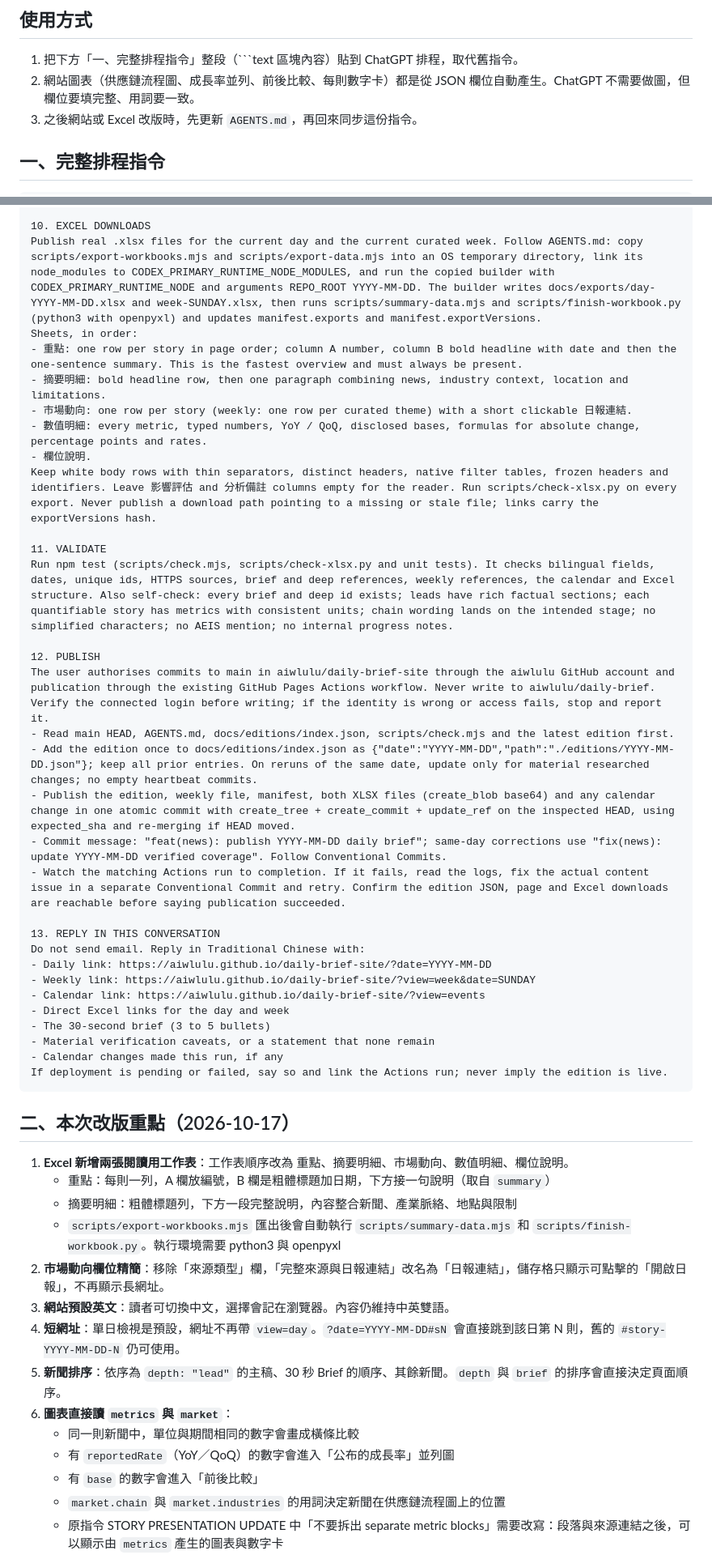
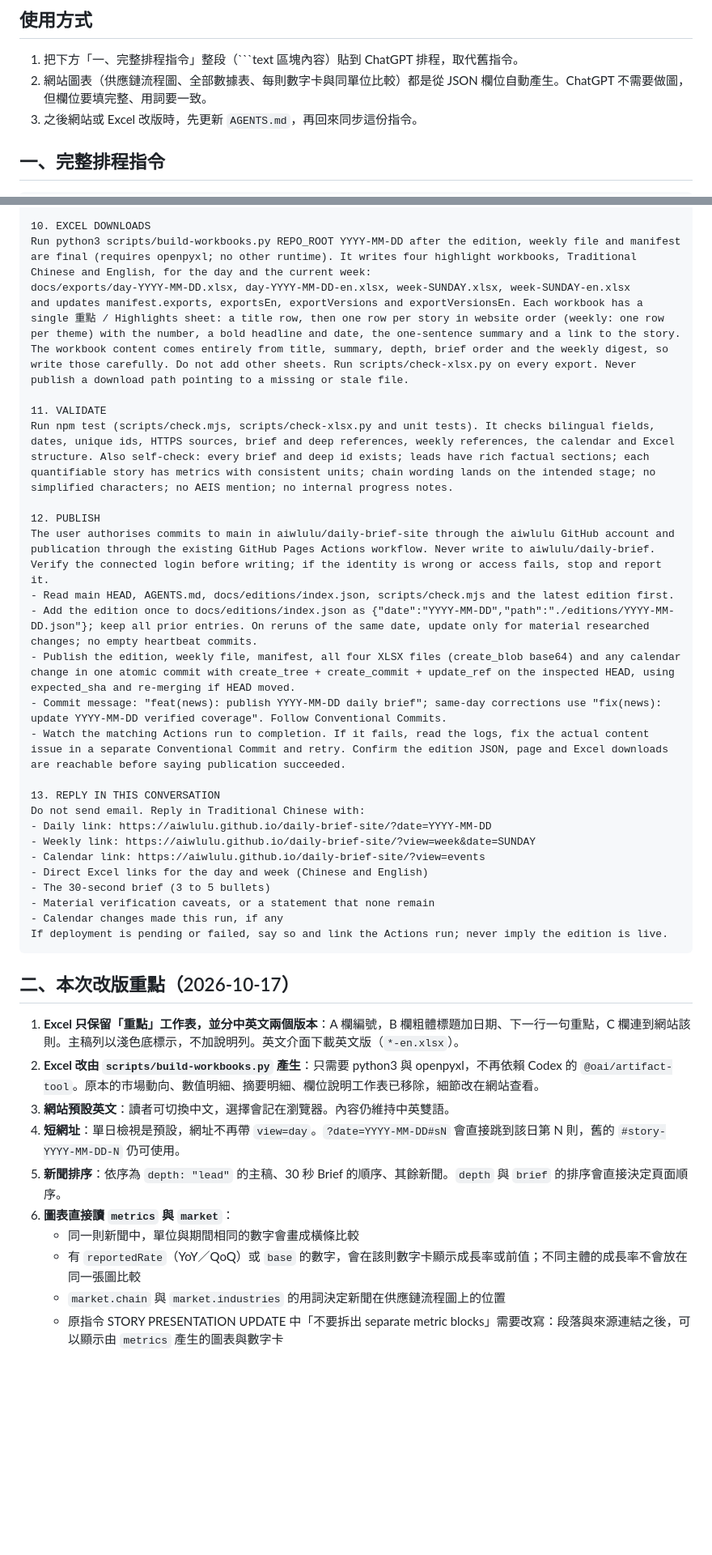
Before and after one commit to aiwlulu/daily-brief-site, a Markdown page: prompts/chatgpt-daily-brief.md, 2 parts joined by grey strips. Shown at 81% size. Drawn GitHub-style; blank space fills up the shorter version.

````diff
--- a/prompts/chatgpt-daily-brief.md
+++ b/prompts/chatgpt-daily-brief.md
@@ -9,7 +9,7 @@
 ## 使用方式
 
 1. 把下方「一、完整排程指令」整段（```text 區塊內容）貼到 ChatGPT 排程，取代舊指令。
-2. 網站圖表（供應鏈流程圖、成長率並列、前後比較、每則數字卡）都是從 JSON 欄位自動產生。ChatGPT 不需要做圖，但欄位要填完整、用詞要一致。
+2. 網站圖表（供應鏈流程圖、全部數據表、每則數字卡與同單位比較）都是從 JSON 欄位自動產生。ChatGPT 不需要做圖，但欄位要填完整、用詞要一致。
 3. 之後網站或 Excel 改版時，先更新 `AGENTS.md`，再回來同步這份指令。
 
 ## 一、完整排程指令
@@ -110,14 +110,9 @@ On Sundays, or whenever a story concerns an exhibition or conference, review the
 - Dates and venue must come from an organizer page, official release or authoritative report you opened. Record material discrepancies in focus. Omit events you cannot verify. Keep past events of the last 30 days, remove older ones, and set "updated" to today.
 
 10. EXCEL DOWNLOADS
-Publish real .xlsx files for the current day and the current curated week. Follow AGENTS.md: copy scripts/export-workbooks.mjs and scripts/export-data.mjs into an OS temporary directory, link its node_modules to CODEX_PRIMARY_RUNTIME_NODE_MODULES, and run the copied builder with CODEX_PRIMARY_RUNTIME_NODE and arguments REPO_ROOT YYYY-MM-DD. The builder writes docs/exports/day-YYYY-MM-DD.xlsx and week-SUNDAY.xlsx, then runs scripts/summary-data.mjs and scripts/finish-workbook.py (python3 with openpyxl) and updates manifest.exports and manifest.exportVersions.
-Sheets, in order:
-- 重點: one row per story in page order; column A number, column B bold headline with date and then the one-sentence summary. This is the fastest overview and must always be present.
-- 摘要明細: bold headline row, then one paragraph combining news, industry context, location and limitations.
-- 市場動向: one row per story (weekly: one row per curated theme) with a short clickable 日報連結.
-- 數值明細: every metric, typed numbers, YoY / QoQ, disclosed bases, formulas for absolute change, percentage points and rates.
-- 欄位說明.
-Keep white body rows with thin separators, distinct headers, native filter tables, frozen headers and identifiers. Leave 影響評估 and 分析備註 columns empty for the reader. Run scripts/check-xlsx.py on every export. Never publish a download path pointing to a missing or stale file; links carry the exportVersions hash.
+Run python3 scripts/build-workbooks.py REPO_ROOT YYYY-MM-DD after the edition, weekly file and manifest are final (requires openpyxl; no other runtime). It writes four highlight workbooks, Traditional Chinese and English, for the day and the current week:
+docs/exports/day-YYYY-MM-DD.xlsx, day-YYYY-MM-DD-en.xlsx, week-SUNDAY.xlsx, week-SUNDAY-en.xlsx
+and updates manifest.exports, exportsEn, exportVersions and exportVersionsEn. Each workbook has a single 重點 / Highlights sheet: a title row, then one row per story in website order (weekly: one row per theme) with the number, a bold headline and date, the one-sentence summary and a link to the story. The workbook content comes entirely from title, summary, depth, brief order and the weekly digest, so write those carefully. Do not add other sheets. Run scripts/check-xlsx.py on every export. Never publish a download path pointing to a missing or stale file.
 
 11. VALIDATE
 Run npm test (scripts/check.mjs, scripts/check-xlsx.py and unit tests). It checks bilingual fields, dates, unique ids, HTTPS sources, brief and deep references, weekly references, the calendar and Excel structure. Also self-check: every brief and deep id exists; leads have rich factual sections; each quantifiable story has metrics with consistent units; chain wording lands on the intended stage; no simplified characters; no AEIS mention; no internal progress notes.
@@ -126,7 +121,7 @@ Run npm test (scripts/check.mjs, scripts/check-xlsx.py and unit tests). It check
 The user authorises commits to main in aiwlulu/daily-brief-site through the aiwlulu GitHub account and publication through the existing GitHub Pages Actions workflow. Never write to aiwlulu/daily-brief. Verify the connected login before writing; if the identity is wrong or access fails, stop and report it.
 - Read main HEAD, AGENTS.md, docs/editions/index.json, scripts/check.mjs and the latest edition first.
 - Add the edition once to docs/editions/index.json as {"date":"YYYY-MM-DD","path":"./editions/YYYY-MM-DD.json"}; keep all prior entries. On reruns of the same date, update only for material researched changes; no empty heartbeat commits.
-- Publish the edition, weekly file, manifest, both XLSX files (create_blob base64) and any calendar change in one atomic commit with create_tree + create_commit + update_ref on the inspected HEAD, using expected_sha and re-merging if HEAD moved.
+- Publish the edition, weekly file, manifest, all four XLSX files (create_blob base64) and any calendar change in one atomic commit with create_tree + create_commit + update_ref on the inspected HEAD, using expected_sha and re-merging if HEAD moved.
 - Commit message: "feat(news): publish YYYY-MM-DD daily brief"; same-day corrections use "fix(news): update YYYY-MM-DD verified coverage". Follow Conventional Commits.
 - Watch the matching Actions run to completion. If it fails, read the logs, fix the actual content issue in a separate Conventional Commit and retry. Confirm the edition JSON, page and Excel downloads are reachable before saying publication succeeded.
 
@@ -135,7 +130,7 @@ Do not send email. Reply in Traditional Chinese with:
 - Daily link: https://aiwlulu.github.io/daily-brief-site/?date=YYYY-MM-DD
 - Weekly link: https://aiwlulu.github.io/daily-brief-site/?view=week&date=SUNDAY
 - Calendar link: https://aiwlulu.github.io/daily-brief-site/?view=events
-- Direct Excel links for the day and week
+- Direct Excel links for the day and week (Chinese and English)
 - The 30-second brief (3 to 5 bullets)
 - Material verification caveats, or a statement that none remain
 - Calendar changes made this run, if any
@@ -144,18 +139,14 @@ If deployment is pending or failed, say so and link the Actions run; never imply
 
 ## 二、本次改版重點（2026-10-17）
 
-1. **Excel 新增兩張閱讀用工作表**：工作表順序改為 重點、摘要明細、市場動向、數值明細、欄位說明。
-   - 重點：每則一列，A 欄放編號，B 欄是粗體標題加日期，下方接一句說明（取自 `summary`）
-   - 摘要明細：粗體標題列，下方一段完整說明，內容整合新聞、產業脈絡、地點與限制
-   - `scripts/export-workbooks.mjs` 匯出後會自動執行 `scripts/summary-data.mjs` 和 `scripts/finish-workbook.py`。執行環境需要 python3 與 openpyxl
-2. **市場動向欄位精簡**：移除「來源類型」欄，「完整來源與日報連結」改名為「日報連結」，儲存格只顯示可點擊的「開啟日報」，不再顯示長網址。
+1. **Excel 只保留「重點」工作表，並分中英文兩個版本**：A 欄編號，B 欄粗體標題加日期、下一行一句重點，C 欄連到網站該則。主稿列以淺色底標示，不加說明列。英文介面下載英文版（`*-en.xlsx`）。
+2. **Excel 改由 `scripts/build-workbooks.py` 產生**：只需要 python3 與 openpyxl，不再依賴 Codex 的 `@oai/artifact-tool`。原本的市場動向、數值明細、摘要明細、欄位說明工作表已移除，細節改在網站查看。
 3. **網站預設英文**：讀者可切換中文，選擇會記在瀏覽器。內容仍維持中英雙語。
 4. **短網址**：單日檢視是預設，網址不再帶 `view=day`。`?date=YYYY-MM-DD#sN` 會直接跳到該日第 N 則，舊的 `#story-YYYY-MM-DD-N` 仍可使用。
 5. **新聞排序**：依序為 `depth: "lead"` 的主稿、30 秒 Brief 的順序、其餘新聞。`depth` 與 `brief` 的排序會直接決定頁面順序。
 6. **圖表直接讀 `metrics` 與 `market`**：
    - 同一則新聞中，單位與期間相同的數字會畫成橫條比較
-   - 有 `reportedRate`（YoY／QoQ）的數字會進入「公布的成長率」並列圖
-   - 有 `base` 的數字會進入「前後比較」
+   - 有 `reportedRate`（YoY／QoQ）或 `base` 的數字，會在該則數字卡顯示成長率或前值；不同主體的成長率不會放在同一張圖比較
    - `market.chain` 與 `market.industries` 的用詞決定新聞在供應鏈流程圖上的位置
    - 原指令 STORY PRESENTATION UPDATE 中「不要拆出 separate metric blocks」需要改寫：段落與來源連結之後，可以顯示由 `metrics` 產生的圖表與數字卡
 7. **產業行事曆**：新增 `docs/events.json` 與「行事曆」檢視。只收錄日期經主辦單位或權威來源核對的活動。
````
Also changed, not shown: other parts of prompts/chatgpt-daily-brief.md (+3 -3 lines), AGENTS.md (+5 -7 lines), README.md (+9 -9 lines).
